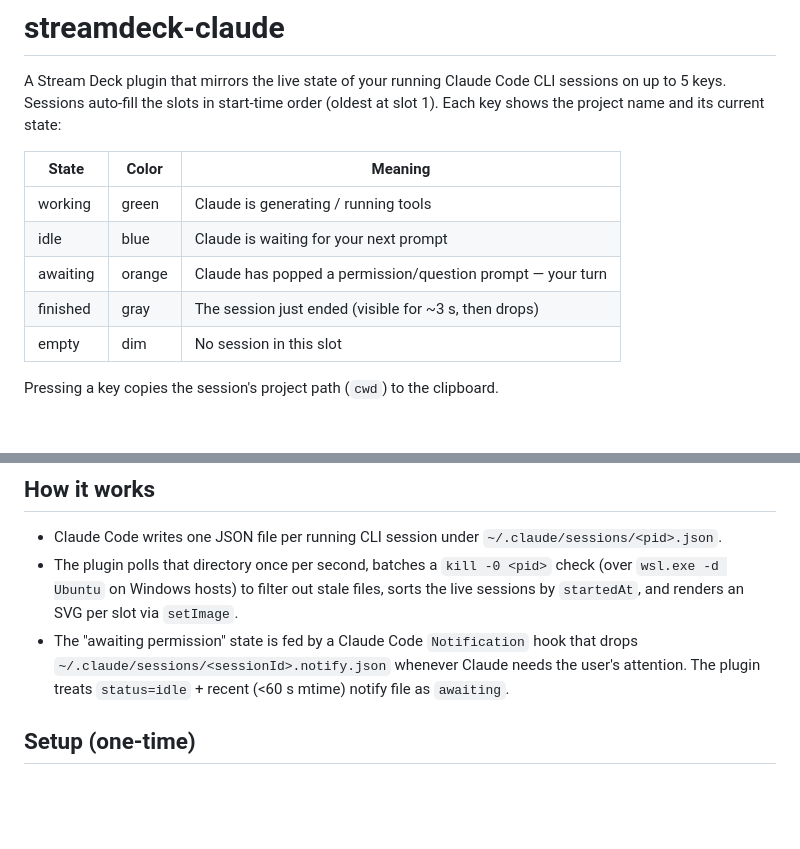
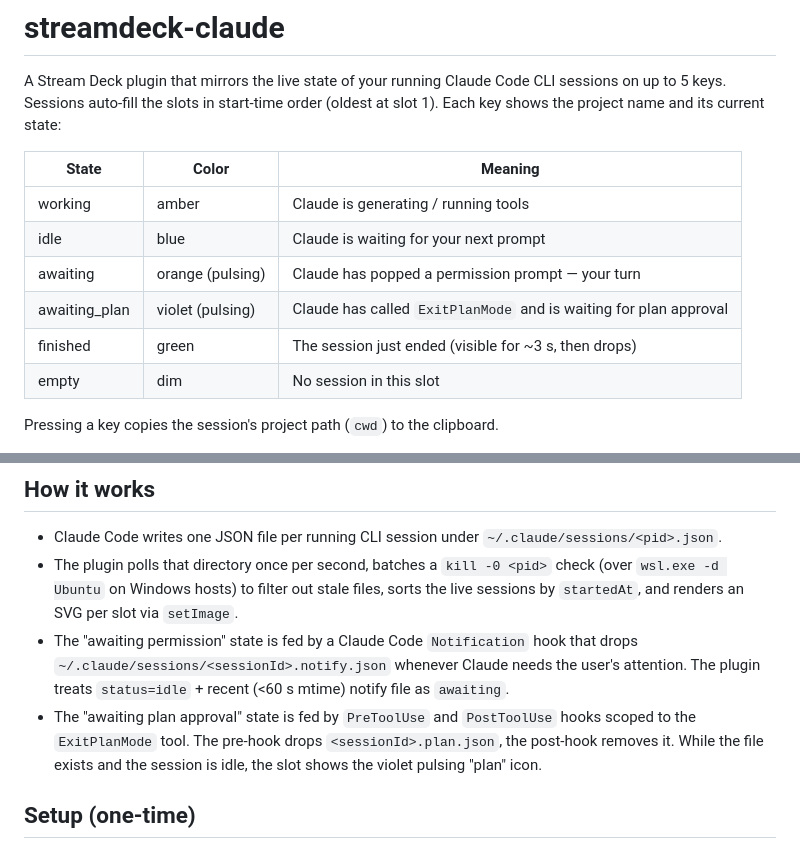
Before and after one commit to JulienCr/streamdeck-claude, a Markdown page: README.md, 2 parts joined by grey strips. Rendered like a GitHub page; blank space fills up the shorter version.

Commit message:
docs: document awaiting_plan state and the ExitPlanMode hook pattern
README state-table gains the violet "awaiting plan approval" entry and
the section explaining how PreToolUse[ExitPlanMode] +
PostToolUse[ExitPlanMode] feed it.

claude-code-process-introspection skill: new section "Plan-approval
hook — surfacing ExitPlanMode waits" covering the matcher pattern, the
single-script multi-event routing, and why PostToolUse cleans up
reliably on both Approve and Reject.

Co-Authored-By: Claude Opus 4.7 (1M context) <noreply@anthropic.com>

```diff
--- a/README.md
+++ b/README.md
@@ -4,10 +4,11 @@ A Stream Deck plugin that mirrors the live state of your running Claude Code CLI
 
 | State | Color | Meaning |
 |---|---|---|
-| working | green | Claude is generating / running tools |
+| working | amber | Claude is generating / running tools |
 | idle | blue | Claude is waiting for your next prompt |
-| awaiting | orange | Claude has popped a permission/question prompt — your turn |
-| finished | gray | The session just ended (visible for ~3 s, then drops) |
+| awaiting | orange (pulsing) | Claude has popped a permission prompt — your turn |
+| awaiting_plan | violet (pulsing) | Claude has called `ExitPlanMode` and is waiting for plan approval |
+| finished | green | The session just ended (visible for ~3 s, then drops) |
 | empty | dim | No session in this slot |
 
 Pressing a key copies the session's project path (`cwd`) to the clipboard.
@@ -19,6 +20,7 @@ Reference SVGs of the five states live in [`icons/`](./icons).
 - Claude Code writes one JSON file per running CLI session under `~/.claude/sessions/<pid>.json`.
 - The plugin polls that directory once per second, batches a `kill -0 <pid>` check (over `wsl.exe -d Ubuntu` on Windows hosts) to filter out stale files, sorts the live sessions by `startedAt`, and renders an SVG per slot via `setImage`.
 - The "awaiting permission" state is fed by a Claude Code `Notification` hook that drops `~/.claude/sessions/<sessionId>.notify.json` whenever Claude needs the user's attention. The plugin treats `status=idle` + recent (<60 s mtime) notify file as `awaiting`.
+- The "awaiting plan approval" state is fed by `PreToolUse` and `PostToolUse` hooks scoped to the `ExitPlanMode` tool. The pre-hook drops `<sessionId>.plan.json`, the post-hook removes it. While the file exists and the session is idle, the slot shows the violet pulsing "plan" icon.
 
 ## Setup (one-time)
 
```
Also changed, not shown: 1 other file.
